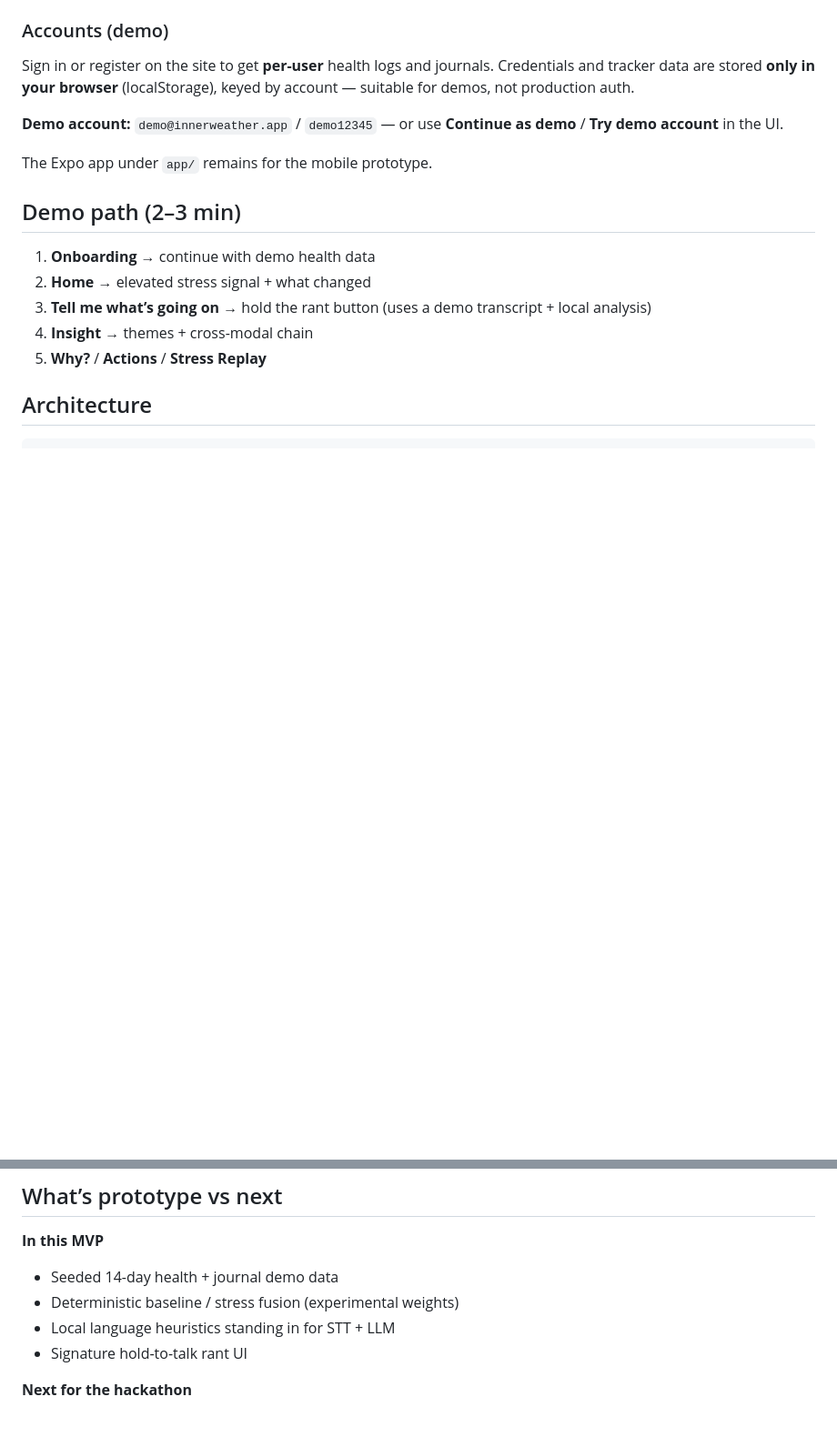
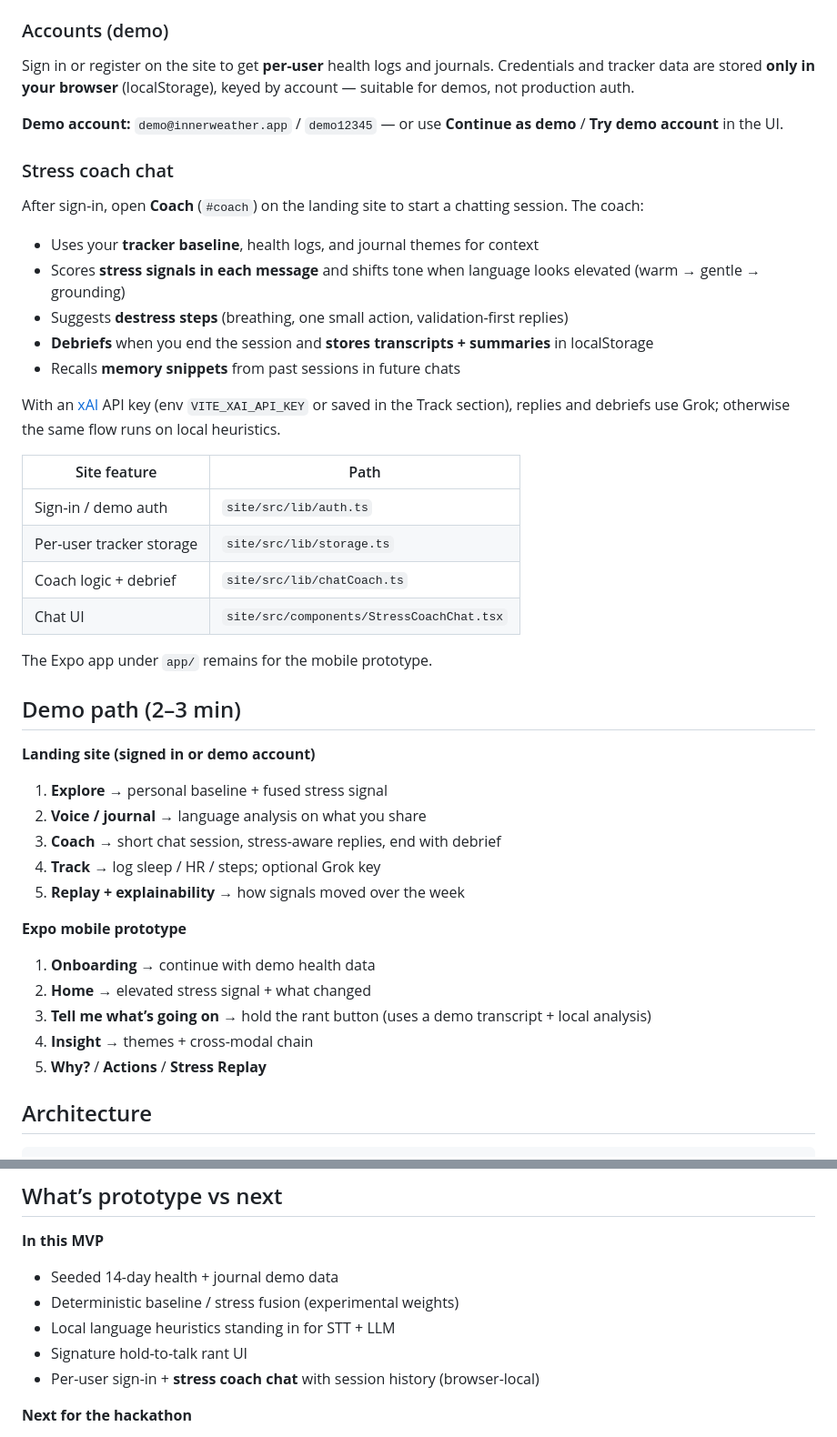
Before and after one commit to akuang50/Inner-Weather, a Markdown page: README.md, 2 parts joined by grey strips. Shown at 91% size. Rendered like a GitHub page; blank space fills up the shorter version.

Commit message:
Document demo account, coach chat, and updated demo paths in README.
Co-authored-by: Cursor <cursoragent@cursor.com>

```diff
--- a/README.md
+++ b/README.md
@@ -28,9 +28,38 @@ Sign in or register on the site to get **per-user** health logs and journals. Cr
 
 **Demo account:** `demo@innerweather.app` / `demo12345` — or use **Continue as demo** / **Try demo account** in the UI.
 
+### Stress coach chat
+
+After sign-in, open **Coach** (`#coach`) on the landing site to start a chatting session. The coach:
+
+- Uses your **tracker baseline**, health logs, and journal themes for context
+- Scores **stress signals in each message** and shifts tone when language looks elevated (warm → gentle → grounding)
+- Suggests **destress steps** (breathing, one small action, validation-first replies)
+- **Debriefs** when you end the session and **stores transcripts + summaries** in localStorage
+- Recalls **memory snippets** from past sessions in future chats
+
+With an [xAI](https://x.ai/) API key (env `VITE_XAI_API_KEY` or saved in the Track section), replies and debriefs use Grok; otherwise the same flow runs on local heuristics.
+
+| Site feature | Path |
+|--------------|------|
+| Sign-in / demo auth | `site/src/lib/auth.ts` |
+| Per-user tracker storage | `site/src/lib/storage.ts` |
+| Coach logic + debrief | `site/src/lib/chatCoach.ts` |
+| Chat UI | `site/src/components/StressCoachChat.tsx` |
+
 The Expo app under `app/` remains for the mobile prototype.
 
 ## Demo path (2–3 min)
+
+**Landing site (signed in or demo account)**
+
+1. **Explore** → personal baseline + fused stress signal
+2. **Voice / journal** → language analysis on what you share
+3. **Coach** → short chat session, stress-aware replies, end with debrief
+4. **Track** → log sleep / HR / steps; optional Grok key
+5. **Replay + explainability** → how signals moved over the week
+
+**Expo mobile prototype**
 
 1. **Onboarding** → continue with demo health data
 2. **Home** → elevated stress signal + what changed
@@ -83,6 +112,7 @@ Mobile UI (Expo)
 - Deterministic baseline / stress fusion (experimental weights)
 - Local language heuristics standing in for STT + LLM
 - Signature hold-to-talk rant UI
+- Per-user sign-in + **stress coach chat** with session history (browser-local)
 
 **Next for the hackathon**
 
```
